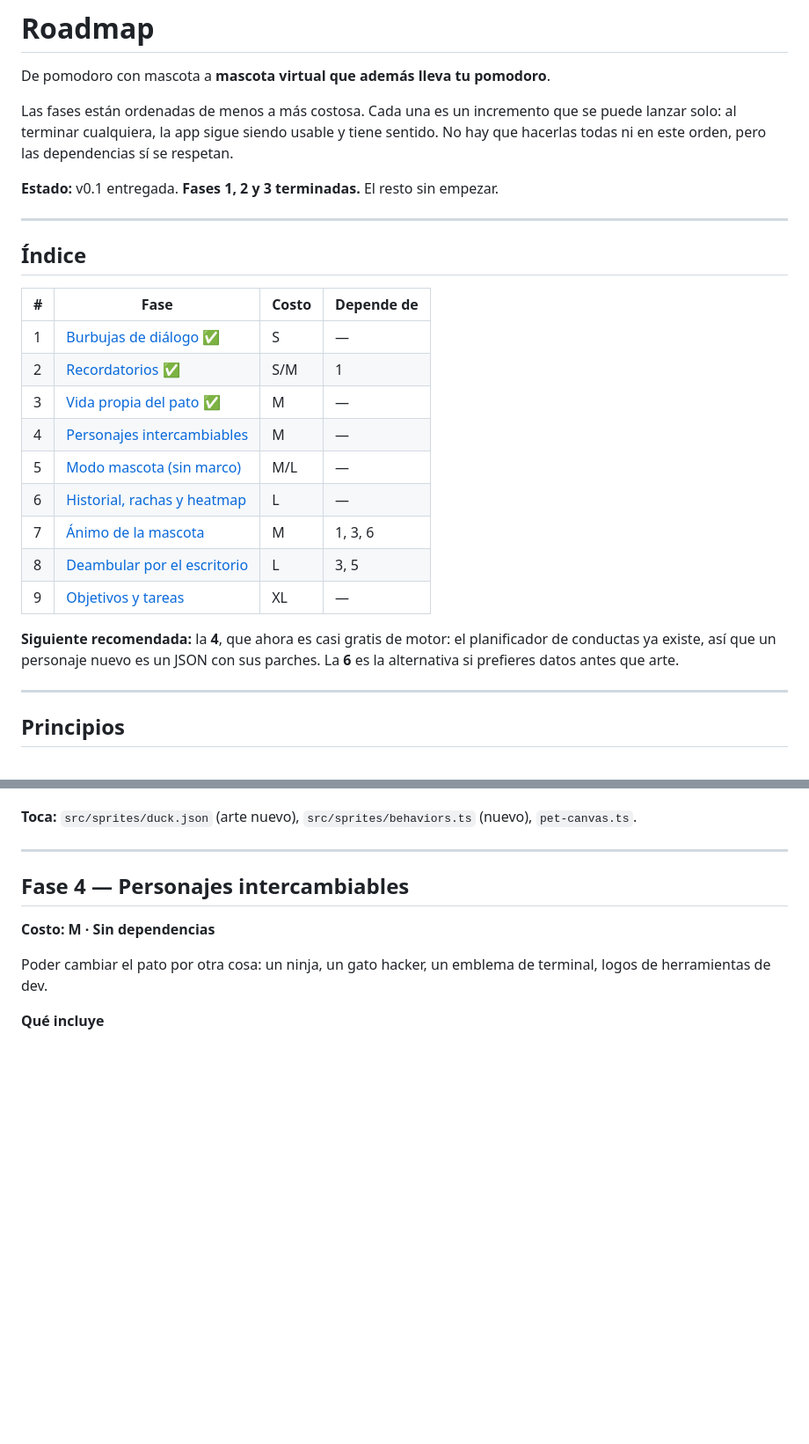
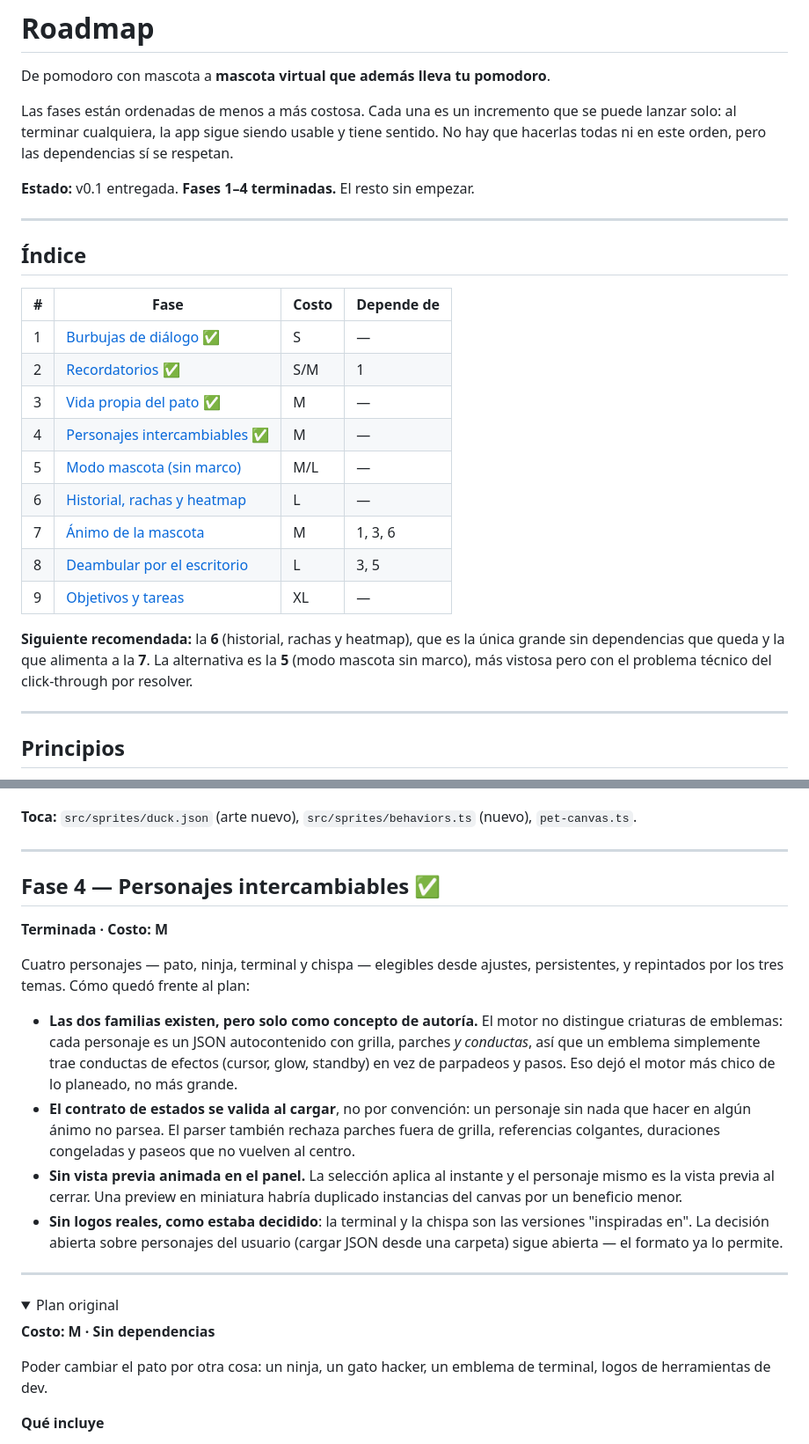
Before and after one commit to LuisUmina/pixel-pomodoro-pet, a Markdown page: docs/ROADMAP.md, 2 parts joined by grey strips. Shown at 88% size. Rendered like a GitHub page; folded sections open; blank space fills up the shorter version.

```diff
--- a/docs/ROADMAP.md
+++ b/docs/ROADMAP.md
@@ -7,7 +7,7 @@ que se puede lanzar solo: al terminar cualquiera, la app sigue siendo usable y
 tiene sentido. No hay que hacerlas todas ni en este orden, pero las
 dependencias sí se respetan.
 
-**Estado:** v0.1 entregada. **Fases 1, 2 y 3 terminadas.** El resto sin empezar.
+**Estado:** v0.1 entregada. **Fases 1–4 terminadas.** El resto sin empezar.
 
 ---
 
@@ -18,16 +18,17 @@ dependencias sí se respetan.
 | 1 | [Burbujas de diálogo](#fase-1--burbujas-de-diálogo) ✅ | S | — |
 | 2 | [Recordatorios](#fase-2--recordatorios) ✅ | S/M | 1 |
 | 3 | [Vida propia del pato](#fase-3--vida-propia-del-pato) ✅ | M | — |
-| 4 | [Personajes intercambiables](#fase-4--personajes-intercambiables) | M | — |
+| 4 | [Personajes intercambiables](#fase-4--personajes-intercambiables) ✅ | M | — |
 | 5 | [Modo mascota (sin marco)](#fase-5--modo-mascota-sin-marco) | M/L | — |
 | 6 | [Historial, rachas y heatmap](#fase-6--historial-rachas-y-heatmap) | L | — |
 | 7 | [Ánimo de la mascota](#fase-7--ánimo-de-la-mascota) | M | 1, 3, 6 |
 | 8 | [Deambular por el escritorio](#fase-8--deambular-por-el-escritorio) | L | 3, 5 |
 | 9 | [Objetivos y tareas](#fase-9--objetivos-y-tareas) | XL | — |
 
-**Siguiente recomendada:** la **4**, que ahora es casi gratis de motor: el
-planificador de conductas ya existe, así que un personaje nuevo es un JSON
-con sus parches. La **6** es la alternativa si prefieres datos antes que arte.
+**Siguiente recomendada:** la **6** (historial, rachas y heatmap), que es la
+única grande sin dependencias que queda y la que alimenta a la **7**. La
+alternativa es la **5** (modo mascota sin marco), más vistosa pero con el
+problema técnico del click-through por resolver.
 
 ---
 
@@ -240,7 +241,33 @@ un segundo empujón.
 
 ---
 
-## Fase 4 — Personajes intercambiables
+## Fase 4 — Personajes intercambiables ✅
+
+**Terminada · Costo: M**
+
+Cuatro personajes — pato, ninja, terminal y chispa — elegibles desde ajustes,
+persistentes, y repintados por los tres temas. Cómo quedó frente al plan:
+
+- **Las dos familias existen, pero solo como concepto de autoría.** El motor
+  no distingue criaturas de emblemas: cada personaje es un JSON autocontenido
+  con grilla, parches *y conductas*, así que un emblema simplemente trae
+  conductas de efectos (cursor, glow, standby) en vez de parpadeos y pasos.
+  Eso dejó el motor más chico de lo planeado, no más grande.
+- **El contrato de estados se valida al cargar**, no por convención: un
+  personaje sin nada que hacer en algún ánimo no parsea. El parser también
+  rechaza parches fuera de grilla, referencias colgantes, duraciones
+  congeladas y paseos que no vuelven al centro.
+- **Sin vista previa animada en el panel.** La selección aplica al instante y
+  el personaje mismo es la vista previa al cerrar. Una preview en miniatura
+  habría duplicado instancias del canvas por un beneficio menor.
+- **Sin logos reales, como estaba decidido**: la terminal y la chispa son las
+  versiones "inspiradas en". La decisión abierta sobre personajes del usuario
+  (cargar JSON desde una carpeta) sigue abierta — el formato ya lo permite.
+
+---
+
+<details>
+<summary>Plan original</summary>
 
 **Costo: M · Sin dependencias**
 
```
Also changed, not shown: other parts of docs/ROADMAP.md (+2 -0 lines), README.md (+21 -12 lines).
